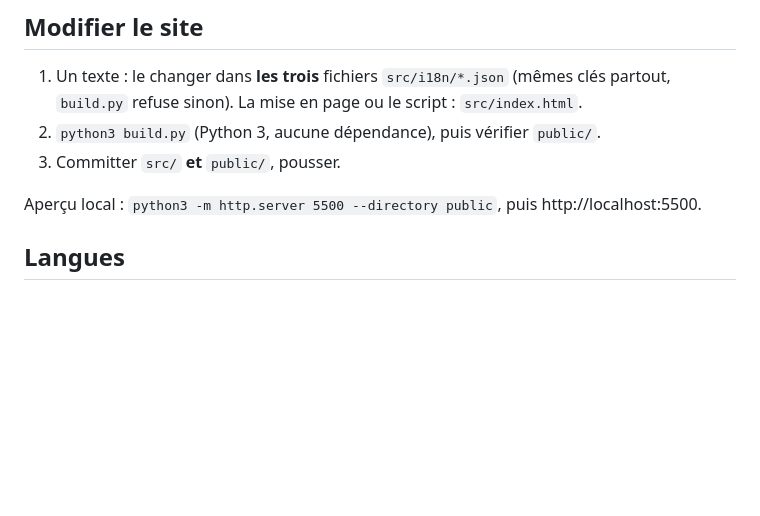
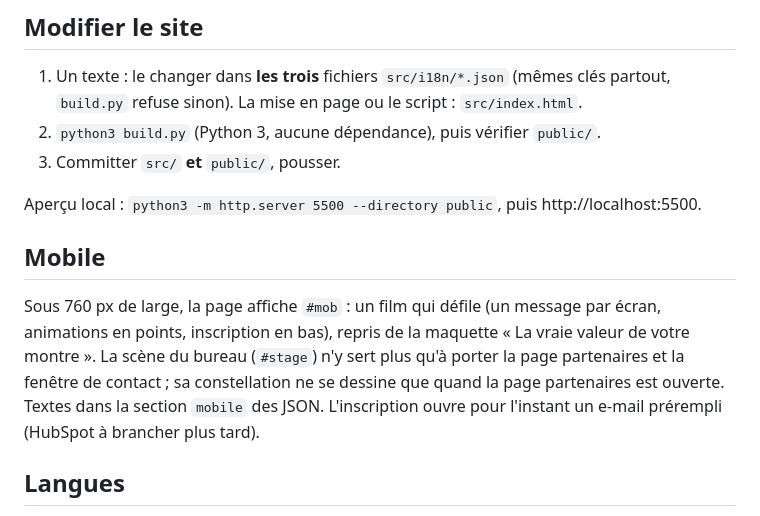
Before and after one commit to thinklymk-design/arka-site, a Markdown page: README.md, the part around the change. GitHub-like rendering; blank space fills up the shorter version.

Commit message:
docs: la page mobile dans le README
Co-Authored-By: Claude Opus 5.5 <noreply@anthropic.com>

```diff
--- a/README.md
+++ b/README.md
@@ -23,6 +23,15 @@ archive/v1/index.html      la version précédente (hors ligne, gardée pour mé
 3. Committer `src/` **et** `public/`, pousser.
 
 Aperçu local : `python3 -m http.server 5500 --directory public`, puis http://localhost:5500.
+
+## Mobile
+
+Sous 760 px de large, la page affiche `#mob` : un film qui défile (un message par écran,
+animations en points, inscription en bas), repris de la maquette « La vraie valeur de
+votre montre ». La scène du bureau (`#stage`) n'y sert plus qu'à porter la page partenaires
+et la fenêtre de contact ; sa constellation ne se dessine que quand la page partenaires est
+ouverte. Textes dans la section `mobile` des JSON. L'inscription ouvre pour l'instant un
+e-mail prérempli (HubSpot à brancher plus tard).
 
 ## Langues
 
```
